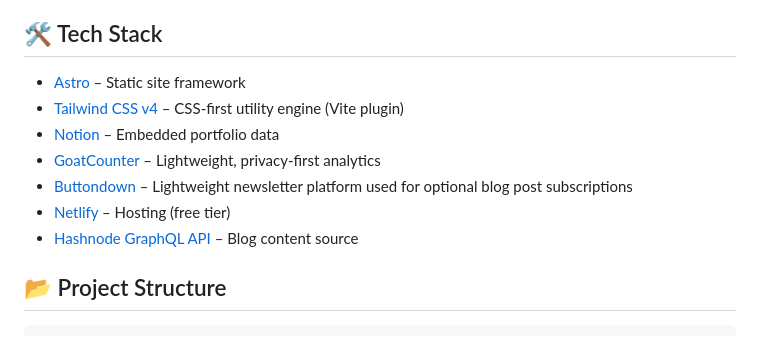
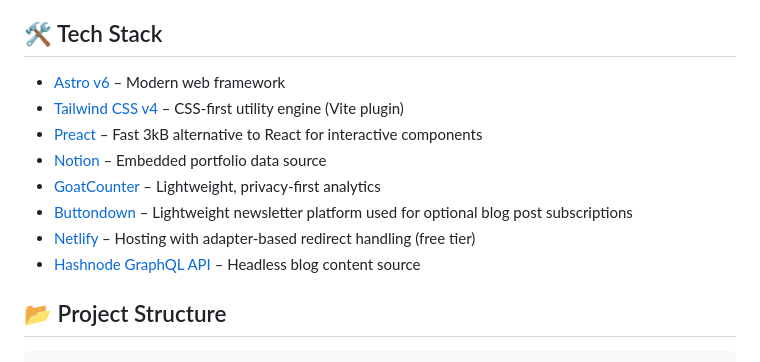
Before and after one commit to juhda/personal-site, a Markdown page: README.md, the part around the change. Rendered like a GitHub page.

```diff
--- a/README.md
+++ b/README.md
@@ -27,13 +27,14 @@ It serves as my digital home — a place to showcase my portfolio, share ideas,
 
 ## 🛠️ Tech Stack
 
-- [Astro](https://astro.build/) – Static site framework
+- [Astro v6](https://astro.build/) – Modern web framework
 - [Tailwind CSS v4](https://tailwindcss.com/) – CSS-first utility engine (Vite plugin)
-- [Notion](https://notion.so/) – Embedded portfolio data
+- [Preact](https://preactjs.com/) – Fast 3kB alternative to React for interactive components
+- [Notion](https://notion.so/) – Embedded portfolio data source
 - [GoatCounter](https://www.goatcounter.com/) – Lightweight, privacy-first analytics
 - [Buttondown](https://buttondown.email) – Lightweight newsletter platform used for optional blog post subscriptions
-- [Netlify](https://netlify.com/) – Hosting (free tier)
-- [Hashnode GraphQL API](https://hashnode.com/) – Blog content source
+- [Netlify](https://netlify.com/) – Hosting with adapter-based redirect handling (free tier)
+- [Hashnode GraphQL API](https://hashnode.com/) – Headless blog content source
 
 ## 📂 Project Structure
 
```
